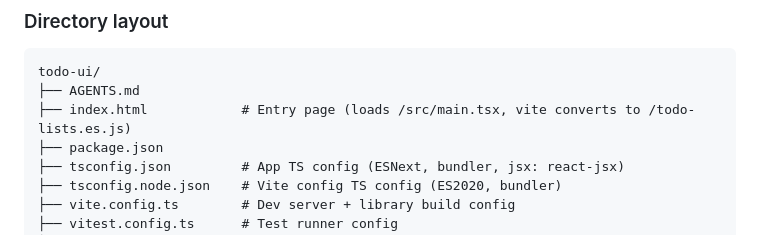
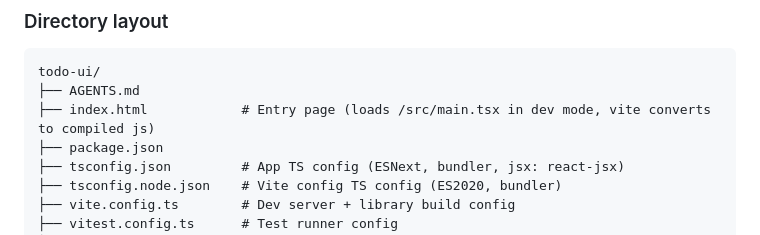
Before and after one commit to awatry/todo, a Markdown page: todo-ui/AGENTS.md, the part around the change. Rendered like a GitHub page.

Commit message:
Minor tweak to JS build for AGENTS.md

````diff
--- a/todo-ui/AGENTS.md
+++ b/todo-ui/AGENTS.md
@@ -12,7 +12,7 @@ Vite dev-server proxy.
 ```
 todo-ui/
 ├── AGENTS.md
-├── index.html            # Entry page (loads /src/main.tsx, vite converts to /todo-lists.es.js)
+├── index.html            # Entry page (loads /src/main.tsx in dev mode, vite converts to compiled js)
 ├── package.json
 ├── tsconfig.json         # App TS config (ESNext, bundler, jsx: react-jsx)
 ├── tsconfig.node.json    # Vite config TS config (ES2020, bundler)
````
